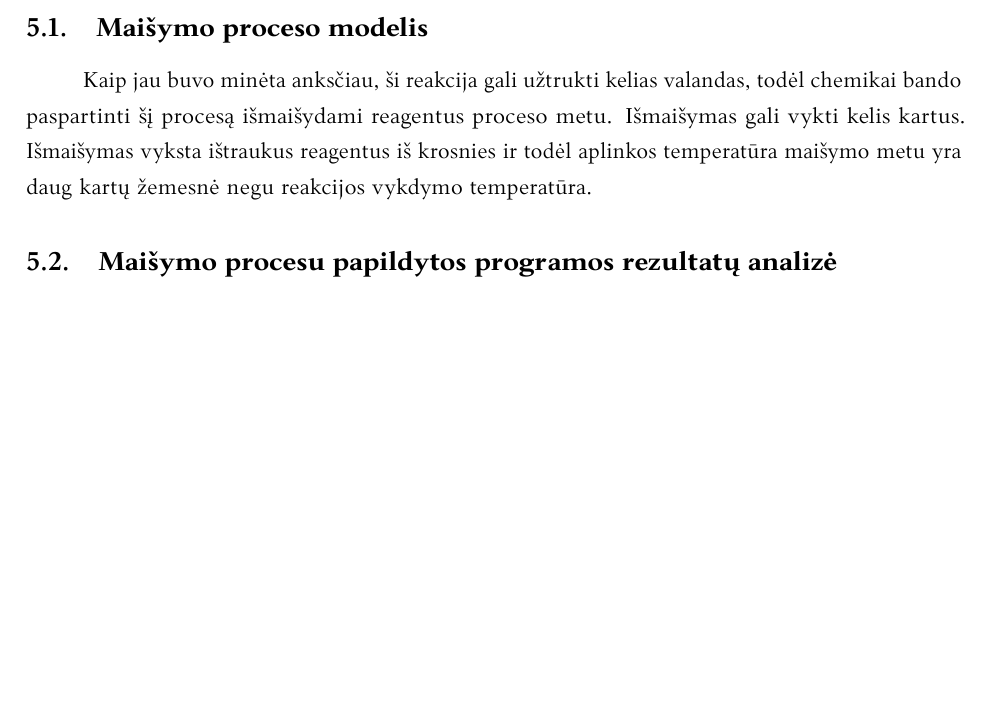
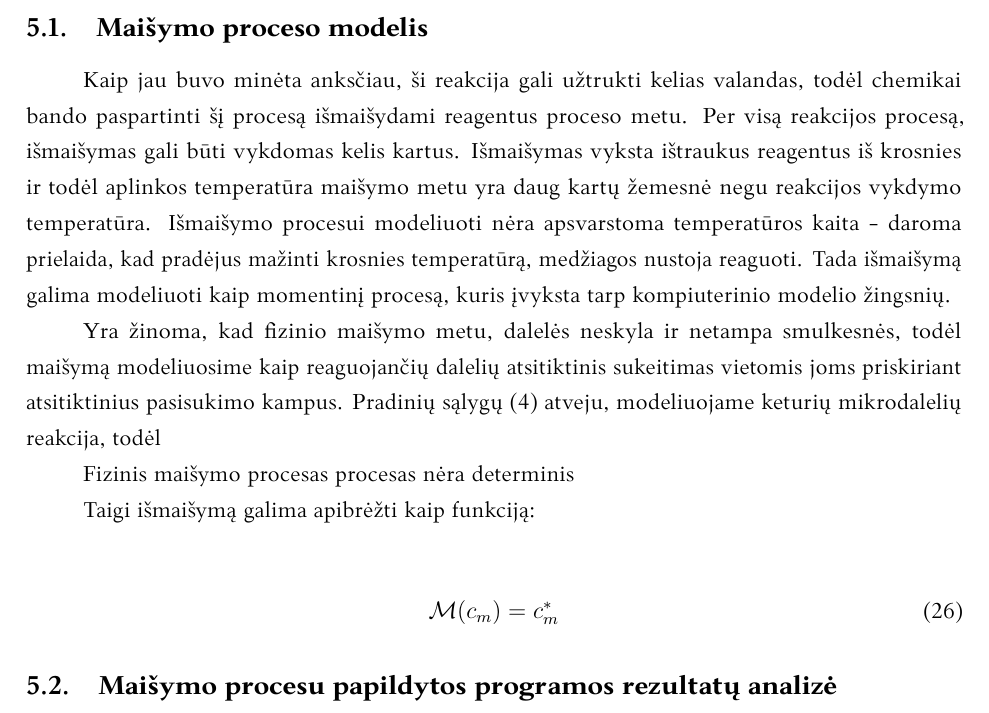
Before and after one commit to ArnasVaic/Kursinis, a LaTeX document (paper/kursinis.tex, which reads paper/maisymas.tex): part of page 16 of 18, cut so that both start at the same text, the shorter picture padded with empty space. The pictures show the PDF file paper/kursinis.pdf that the author committed with the source.

Commit message:
wip mixing

```diff
--- a/paper/maisymas.tex
+++ b/paper/maisymas.tex
@@ -2,7 +2,20 @@
 \section{Maišymo modeliavimas}
 \subsection{Maišymo proceso modelis}
 
-Kaip jau buvo minėta anksčiau, ši reakcija gali užtrukti kelias valandas, todėl chemikai bando paspartinti šį procesą išmaišydami reagentus proceso metu. Išmaišymas gali vykti kelis kartus. Išmaišymas vyksta ištraukus reagentus iš krosnies ir todėl aplinkos temperatūra maišymo metu yra daug kartų žemesnė negu reakcijos vykdymo temperatūra.
+Ši reakcija gali užtrukti kelias valandas, todėl chemikai bando paspartinti šį procesą išmaišydami reagentus proceso metu. Per visą reakcijos procesą, išmaišymas gali būti vykdomas kelis kartus. Išmaišymas vyksta ištraukus reagentus iš krosnies ir todėl aplinkos temperatūra maišymo metu yra daug kartų žemesnė negu reakcijos vykdymo temperatūra. Išmaišymo procesui modeliuoti nėra apsvarstoma temperatūros kaita - daroma prielaida, kad pradėjus mažinti krosnies temperatūrą, medžiagos nustoja reaguoti. Tada išmaišymą galima modeliuoti kaip momentinį procesą, kuris įvyksta tarp kompiuterinio modelio žingsnių.
+
+Yra žinoma, kad fizinio maišymo metu, dalelės neskyla ir netampa smulkesnės, todėl maišymą modeliuosime kaip reaguojančių dalelių atsitiktinis sukeitimas vietomis joms priskiriant atsitiktinius pasisukimo kampus. Pradinių sąlygų \eqref{intial-cond} atveju, modeliuojame keturių mikrodalelių reakcija, todėl
+
+Fizinis maišymo procesas procesas nėra determinis
+
+
+
+Taigi išmaišymą galima apibrėžti kaip funkciją:
+
+\begin{align}
+    \mathcal{M}(c_m) = c_m^*
+\end{align}
+
 
 % aprasyti kaip tas maisymas atrodo is tikro ir kaip skiriasi nuo modelio
 
```
Also changed, not shown: paper/kursinis.pdf.
